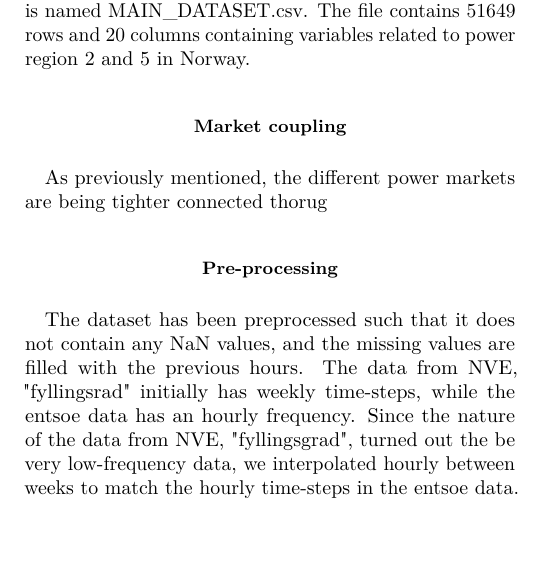
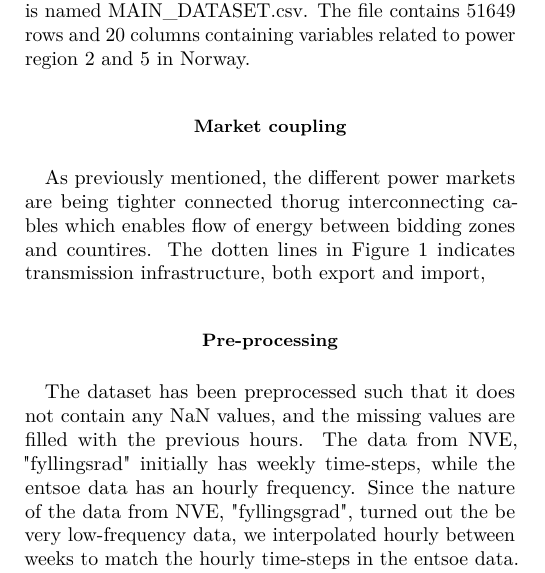
Before and after one commit to AndreasBordvik/FYS-STK4155-Prj3_report, a LaTeX paper (main.tex): part of one column of page 2 of 13, cut so that both start at the same text, the shorter picture padded with empty space. Compiled offline with pdfLaTeX.

Commit message:
commit before push

```diff
--- a/main.tex
+++ b/main.tex
@@ -172,7 +172,7 @@ We constructed our own data based on the ones downloaded from the two different
 
 
 \subsection{Market coupling}
-As previously mentioned, the different power markets are being tighter connected thorug
+As previously mentioned, the different power markets are being tighter connected thorug interconnecting cables which enables flow of energy between bidding zones and countires. The dotten lines in Figure \ref{fig:biddin_zones} indicates transmission infrastructure, both export and import,
 
 \subsection{Pre-processing}
 The dataset has been preprocessed such that it does not contain any NaN values, and the missing values are filled with the previous hours. The data from NVE, "fyllingsrad" initially has weekly time-steps, while the entsoe data has an hourly frequency. Since the nature of the data from NVE, "fyllingsgrad", turned out the be very low-frequency data, we interpolated hourly between weeks to match the hourly time-steps in the entsoe data. Lastly, we shifted the entire dataset to match the closing and opening of the bidding process for the day-ahead market. Thus, our first record starts at 12:00, not 00:00. The electricity price varies within each hour, but the price for the next 24 hours is set at 12:00 the day before. As such, one time-steps for the electricity price is actually 1 day (24 hours) not 1 single hour. It is essential that the model learns the patterns leading up to when Nord pool sets the system price before the market closes and the hourly prices for the next 24 hours are settled. If the model had been trained on intervals between two market days, it would not be synchronized with the power market and our task of forecasts the next day.
```
Also changed, not shown: main.pdf, 1 other file.
